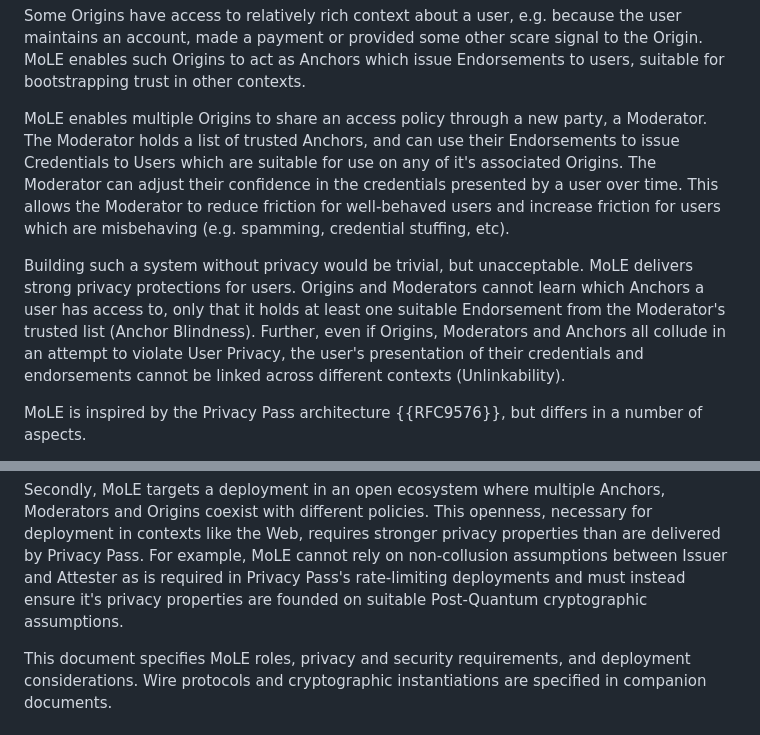
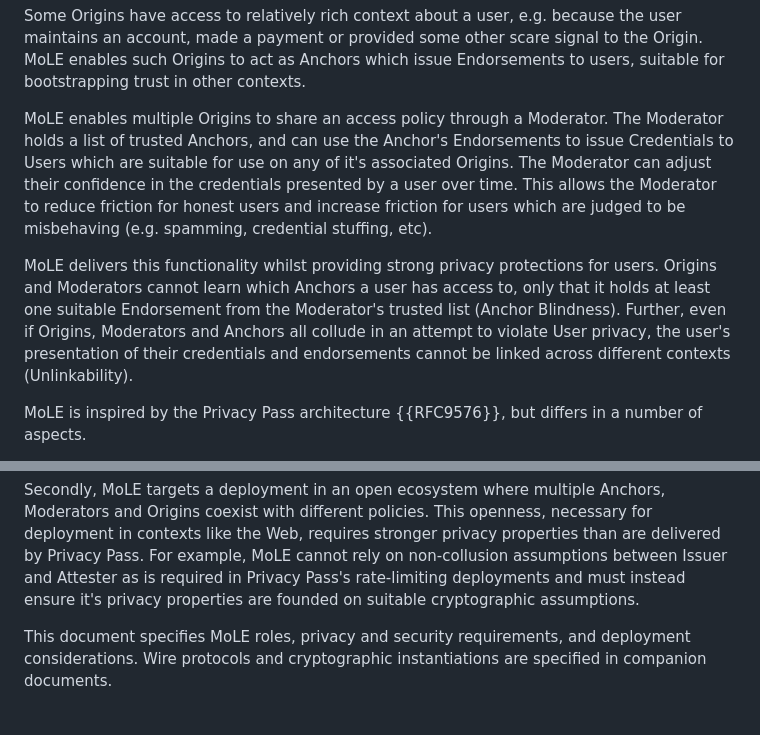
Before and after one commit to Moderation-of-unLinkable-Endorsements/architecture-draft, a Markdown page: draft-schlesinger-mole-architecture.md, 2 parts joined by grey strips. Drawn GitHub-style.

Commit message:
Address feedback

```diff
--- a/draft-schlesinger-mole-architecture.md
+++ b/draft-schlesinger-mole-architecture.md
@@ -71,20 +71,20 @@ the user maintains an account, made a payment or provided some other scare
 signal to the Origin. MoLE enables such Origins to act as Anchors which issue
 Endorsements to users, suitable for bootstrapping trust in other contexts.
 
-MoLE enables multiple Origins to share an access policy through a new party, a
-Moderator. The Moderator holds a list of trusted Anchors, and can use their
+MoLE enables multiple Origins to share an access policy through a
+Moderator. The Moderator holds a list of trusted Anchors, and can use the Anchor's
 Endorsements to issue Credentials to Users which are suitable for use on any of
 it's associated Origins. The Moderator can adjust their confidence in the
 credentials presented by a user over time. This allows the Moderator to reduce
-friction for well-behaved users and increase friction for users which are
+friction for honest users and increase friction for users which are judged to be
 misbehaving (e.g. spamming, credential stuffing, etc).
 
-Building such a system without privacy would be trivial, but unacceptable. MoLE
-delivers strong privacy protections for users. Origins and Moderators cannot
+MoLE
+delivers this functionality whilst providing strong privacy protections for users. Origins and Moderators cannot
 learn which Anchors a user has access to, only that it holds at least one
 suitable Endorsement from the Moderator's trusted list (Anchor Blindness).
 Further, even if Origins, Moderators and Anchors all collude in an attempt to
-violate User Privacy, the user's presentation of their credentials and
+violate User privacy, the user's presentation of their credentials and
 endorsements cannot be linked across different contexts (Unlinkability).
 
 MoLE is inspired by the Privacy Pass architecture {{RFC9576}}, but differs in
@@ -103,7 +103,7 @@ for deployment in contexts like the Web, requires stronger privacy properties
 than are delivered by Privacy Pass. For example, MoLE cannot rely on
 non-collusion assumptions between Issuer and Attester as is required in Privacy
 Pass's rate-limiting deployments and must instead ensure it's privacy properties
-are founded on suitable Post-Quantum cryptographic assumptions.
+are founded on suitable cryptographic assumptions.
 
 This document specifies MoLE roles, privacy and security requirements, and
 deployment considerations. Wire protocols and cryptographic instantiations are
```
